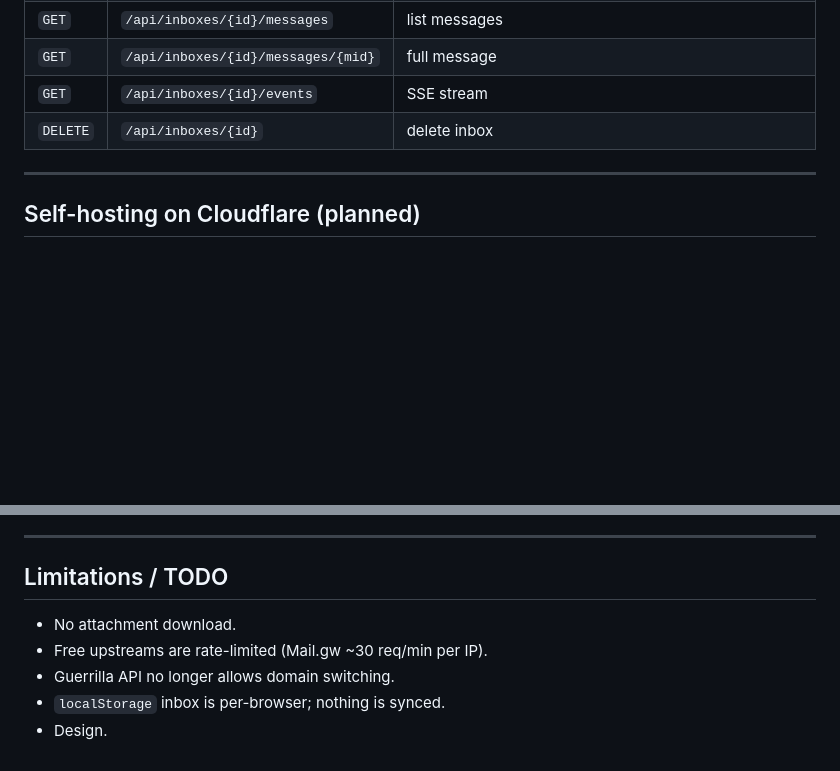
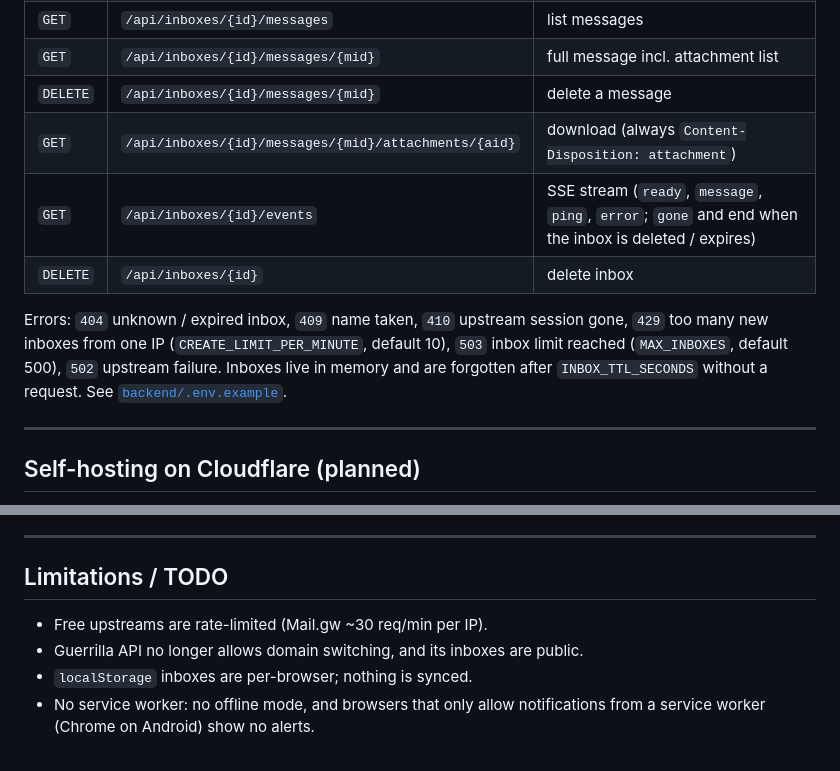
Before and after one commit to ArtuursG/temp-mail, a Markdown page: README.md, 2 parts joined by grey strips. GitHub-like rendering; blank space fills up the shorter version.

```diff
--- a/README.md
+++ b/README.md
@@ -162,7 +226,15 @@ backend/                  <- optional FastAPI app (local dev / future SMTP host)
 | `GET`    | `/api/inboxes/{id}/messages` | list messages |
-| `GET`    | `/api/inboxes/{id}/messages/{mid}` | full message |
-| `GET`    | `/api/inboxes/{id}/events` | SSE stream |
+| `GET`    | `/api/inboxes/{id}/messages/{mid}` | full message incl. attachment list |
+| `DELETE` | `/api/inboxes/{id}/messages/{mid}` | delete a message |
+| `GET`    | `/api/inboxes/{id}/messages/{mid}/attachments/{aid}` | download (always `Content-Disposition: attachment`) |
+| `GET`    | `/api/inboxes/{id}/events` | SSE stream (`ready`, `message`, `ping`, `error`; `gone` and end when the inbox is deleted / expires) |
 | `DELETE` | `/api/inboxes/{id}` | delete inbox |
+
+Errors: `404` unknown / expired inbox, `409` name taken, `410` upstream session
+gone, `429` too many new inboxes from one IP (`CREATE_LIMIT_PER_MINUTE`, default
+10), `503` inbox limit reached (`MAX_INBOXES`, default 500), `502` upstream
+failure. Inboxes live in memory and are forgotten after `INBOX_TTL_SECONDS`
+without a request. See [`backend/.env.example`](backend/.env.example).
 
 ---
 
@@ -192,8 +264,8 @@ a domain whose nameservers are on Cloudflare.
 
 ## Limitations / TODO
 
-* No attachment download.
 * Free upstreams are rate-limited (Mail.gw ~30 req/min per IP).
-* Guerrilla API no longer allows domain switching.
-* `localStorage` inbox is per-browser; nothing is synced.
-* Design.
+* Guerrilla API no longer allows domain switching, and its inboxes are public.
+* `localStorage` inboxes are per-browser; nothing is synced.
+* No service worker: no offline mode, and browsers that only allow notifications
+  from a service worker (Chrome on Android) show no alerts.
```
Also changed, not shown: other parts of README.md (+103 -39 lines).
